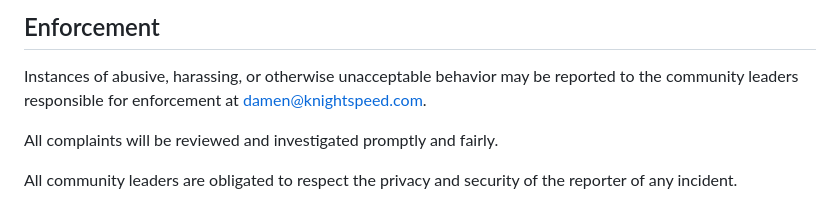
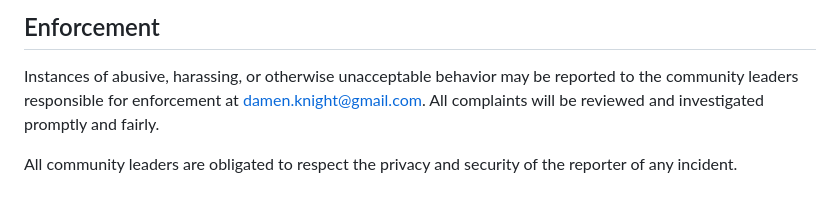
Before and after one commit to filthyrake/vlog, a Markdown page: CODE_OF_CONDUCT.md, the part around one of its changes. Drawn GitHub-style.

```diff
--- a/CODE_OF_CONDUCT.md
+++ b/CODE_OF_CONDUCT.md
@@ -60,8 +60,7 @@ representative at an online or offline event.
 
 Instances of abusive, harassing, or otherwise unacceptable behavior may be
 reported to the community leaders responsible for enforcement at
-damen@knightspeed.com.
-
+damen.knight@gmail.com.
 All complaints will be reviewed and investigated promptly and fairly.
 
 All community leaders are obligated to respect the privacy and security of the
```
Also changed, not shown: other parts of CODE_OF_CONDUCT.md (+1 -1 lines).
